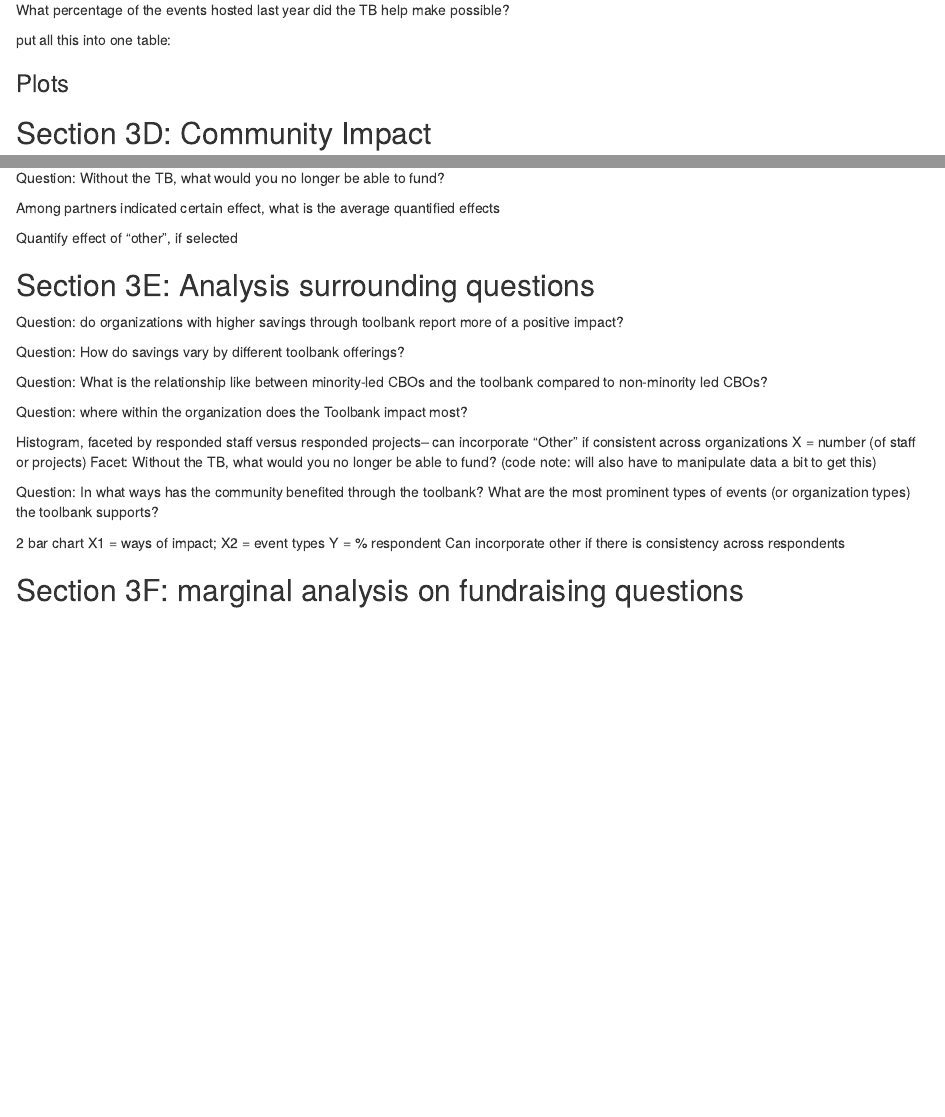
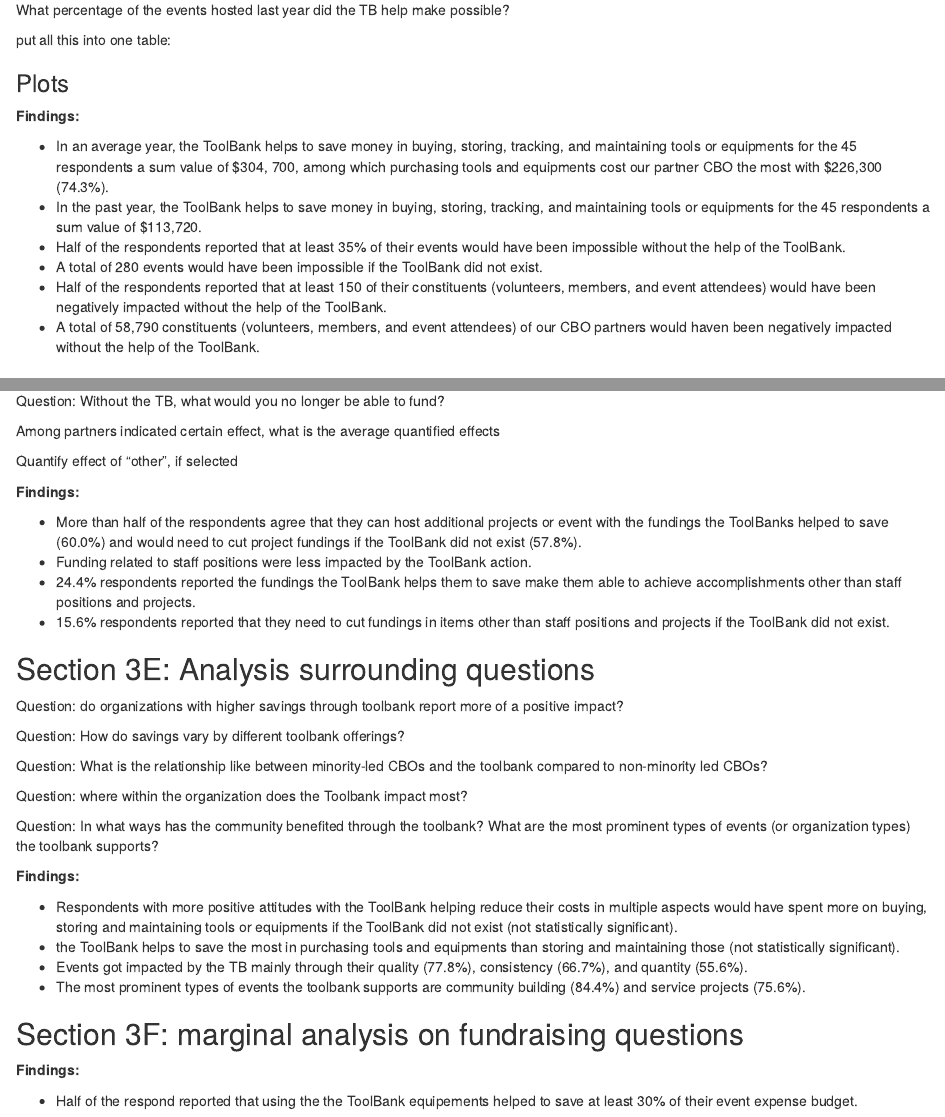
Before and after one commit to jhudsl/BCDS_ToolBank_2023, an R Markdown document (Final_Report.Rmd): the page in a window 1100 px wide, from 3830 px down, and a second part further down, joined at a grey line. Rendered offline with R 4.5, knitr and Pandoc, with nearby package versions; the code chunks are not run, so their results and figures are left out.

Commit message:
Add key findings

````diff
--- a/Final_Report.Rmd
+++ b/Final_Report.Rmd
@@ -2056,7 +2056,14 @@ data%>%
   summarize(`Average % of a CBO's events possible through TB in past year` = mean(`Percent of events posible by TB`))
 ```
 
-
+**Findings:**
+
+- In an average year, the ToolBank helps to save money in buying, storing, tracking, and maintaining tools or equipments for the 45 respondents a sum value of \$304, 700, among which purchasing tools and equipments cost our partner CBO the most with \$226,300 (74.3%).
+- In the past year, the ToolBank helps to save money in buying, storing, tracking, and maintaining tools or equipments for the 45 respondents a sum value of \$113,720.
+- Half of the respondents reported that at least 35% of their events would have been impossible without the help of the ToolBank.
+- A total of 280 events would have been impossible if the ToolBank did not exist.
+- Half of the respondents reported that at least 150 of their constituents (volunteers, members, and event attendees) would have been negatively impacted without the help of the ToolBank.
+- A total of 58,790 constituents (volunteers, members, and event attendees) of our CBO partners would haven been negatively impacted without the help of the ToolBank.
 
 ## Section 3D: Community Impact
 
@@ -2169,6 +2176,13 @@ output_continuous%>%
 
 Quantify effect of "other", if selected
 
+**Findings:**
+
+- More than half of the respondents agree that they can host additional projects or event with the fundings the ToolBanks helped to save (60.0%) and would need to cut project fundings if the ToolBank did not exist (57.8%).
+- Funding related to staff positions were less impacted by the ToolBank action.
+- 24.4% respondents reported the fundings the ToolBank helps them to save make them able to achieve accomplishments other than staff positions and projects.
+- 15.6% respondents reported that they need to cut fundings in items other than staff positions and projects if the ToolBank did not exist.
+
 ## Section 3E: Analysis surrounding questions
 
 Question: do organizations with higher savings through toolbank report more of a positive impact?
@@ -2275,20 +2289,9 @@ Question: What is the relationship like between minority-led CBOs and the toolba
 Question: where within the organization does the Toolbank impact most?
 
 
-Histogram, faceted by responded staff versus responded projects– can incorporate “Other” if consistent across organizations
-X = number (of staff or projects)
-Facet: Without the TB, what would you no longer be able to fund?
-(code note: will also have to manipulate data a bit to get this)
-
-
-
 Question: In what ways has the community benefited through the toolbank? What are the most prominent types of events (or organization types) the toolbank supports?
 
 
-2 bar chart
-X1 = ways of impact; X2 = event types
-Y = % respondent
-Can incorporate other if there is consistency across respondents
 ```{r,out.width="50%",fig.show="hold",warning=FALSE,message=FALSE,echo=FALSE}
 sum_table = data.frame(choices = c("Quantity",
                                          "Quality",
@@ -2341,6 +2344,15 @@ ggplot(sum_table)+
 
 ```
 
+**Findings:**
+
+- Respondents with more positive attitudes with the ToolBank helping reduce their costs in multiple aspects would have spent more on buying, storing and maintaining tools or equipments if the ToolBank did not exist (not statistically significant).
+- the ToolBank helps to save the most in purchasing tools and equipments than storing and maintaining those (not statistically significant).
+- Events got impacted by the TB mainly through their quality (77.8%), consistency (66.7%), and quantity (55.6%).
+- The most prominent types of events the toolbank supports are community building (84.4%) and service projects (75.6%).
+
+
+
 ## Section 3F: marginal analysis on fundraising questions
 ```{r,out.width="50%",fig.show="hold",warning=FALSE,message=FALSE,echo=FALSE}
 nrow(data[!is.na(data$eve_fundraise_p),])
@@ -2349,3 +2361,7 @@ median(data$eve_fundraise_p, na.rm = T)
 sd(data$eve_fundraise_p, na.rm = T)
 quantile(data$eve_fundraise_p, na.rm = T)
 ```
+
+**Findings:**
+
+- Half of the respond reported that using the the ToolBank equipements helped to save at least 30% of their event expense budget.
````
